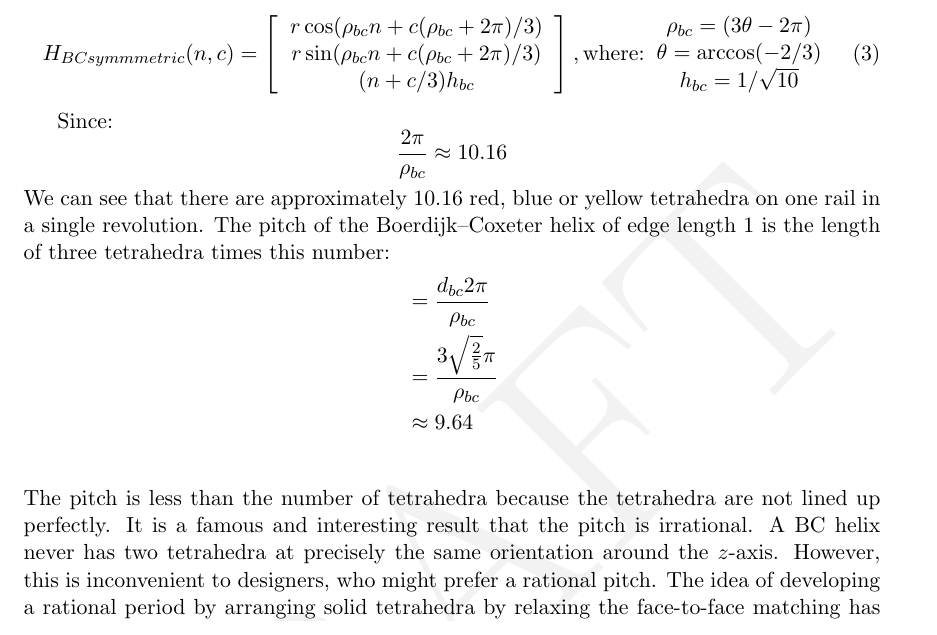
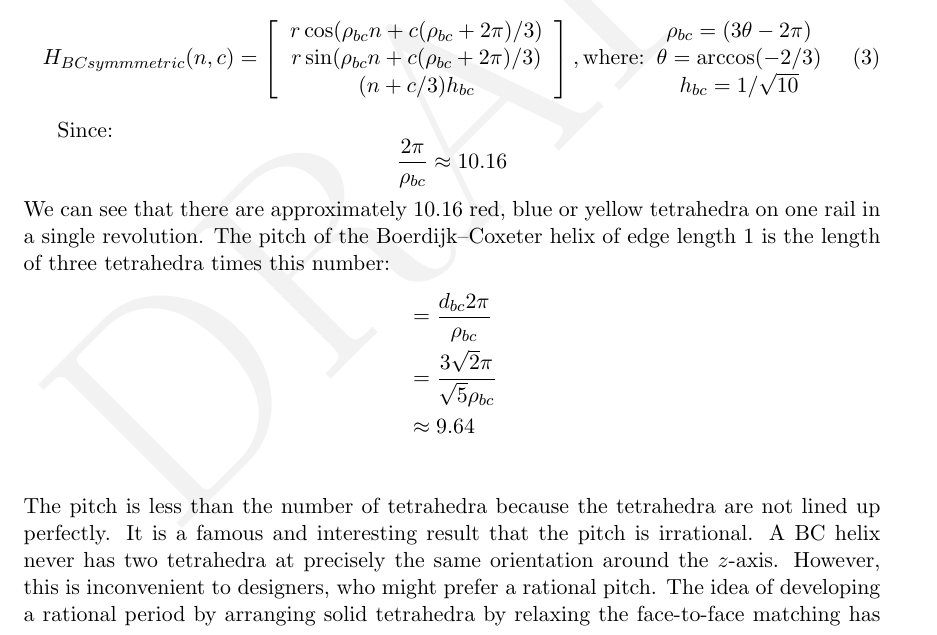
Before and after one commit to PubInv/tetrahelix, a LaTeX paper (doc/TetrahelixUntwist.tex): part of page 6 of 21 before the commit and part of page 5 of 19 after it, cut so that both start at the same text. Compiled offline with pdfLaTeX.

```diff
--- a/doc/TetrahelixUntwist.tex
+++ b/doc/TetrahelixUntwist.tex
@@ -293,7 +293,7 @@
 \begin{align*}
   &= \frac{d_{bc} 2 \pi }{\rho_{bc}} \\
 %%  &= \frac{3 \cdot h_{bc} 2 \pi }{\rho_{bc}} \\
-  &= \frac{3  \sqrt{\frac{2}{5}}  \pi}{\rho_{bc}} \\
+  &= \frac{3  \sqrt{2}  \pi}{\sqrt{5}\rho_{bc}} \\
   &\approx 9.64 \\
 \end{align*}
 The pitch is less than the number of tetrahedra because the tetrahedra
```
Also changed, not shown: doc/TetrahelixUntwist.pdf, doc/figures/BCHelixCloseUp.png (added), doc/figures/ProjectionDiagram.png (added), doc/figures/RailAngleGeometry.png, doc/figures/TetrahelixSeries.png (added), doc/TetrahelixUntwist.tex (2 more changed lines).
